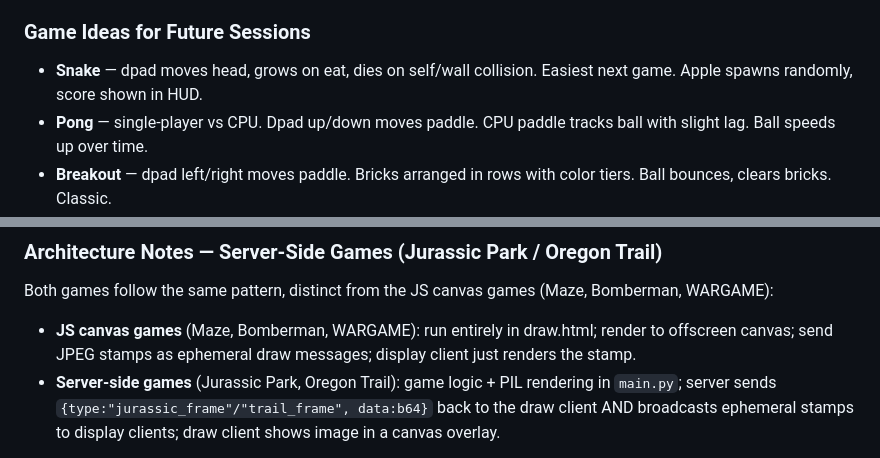
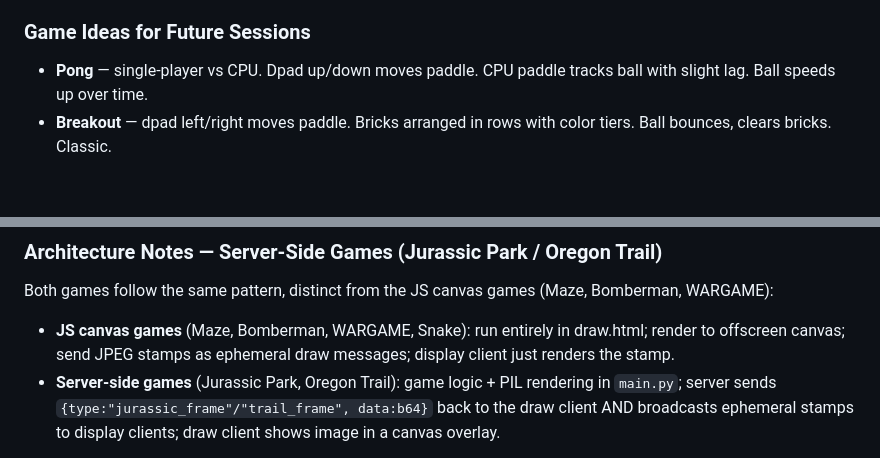
Before and after one commit to karltkurtz/livedoodle, a Markdown page: CLAUDE.md, 2 parts joined by grey strips. Drawn GitHub-style; blank space fills up the shorter version.

```diff
--- a/CLAUDE.md
+++ b/CLAUDE.md
@@ -576,7 +576,6 @@ Next priorities (in order):
 4. **Moderation confidence threshold** — second Groq pass, flag only if ≥ 7.
 
 ### Game Ideas for Future Sessions
-- **Snake** — dpad moves head, grows on eat, dies on self/wall collision. Easiest next game. Apple spawns randomly, score shown in HUD.
 - **Pong** — single-player vs CPU. Dpad up/down moves paddle. CPU paddle tracks ball with slight lag. Ball speeds up over time.
 - **Breakout** — dpad left/right moves paddle. Bricks arranged in rows with color tiers. Ball bounces, clears bricks. Classic.
 - **Tic-Tac-Toe** — 9 numbered buttons for grid positions. Player is X, CPU picks random open square. Simple but interactive.
@@ -624,7 +623,7 @@ Next priorities (in order):
 
 Both games follow the same pattern, distinct from the JS canvas games (Maze, Bomberman, WARGAME):
 
-- **JS canvas games** (Maze, Bomberman, WARGAME): run entirely in draw.html; render to offscreen canvas; send JPEG stamps as ephemeral draw messages; display client just renders the stamp.
+- **JS canvas games** (Maze, Bomberman, WARGAME, Snake): run entirely in draw.html; render to offscreen canvas; send JPEG stamps as ephemeral draw messages; display client just renders the stamp.
 - **Server-side games** (Jurassic Park, Oregon Trail): game logic + PIL rendering in `main.py`; server sends `{type:"jurassic_frame"/"trail_frame", data:b64}` back to the draw client AND broadcasts ephemeral stamps to display clients; draw client shows image in a canvas overlay.
 
 Key globals added to `main.py`:
```
Also changed, not shown: other parts of CLAUDE.md (+43 -0 lines).
